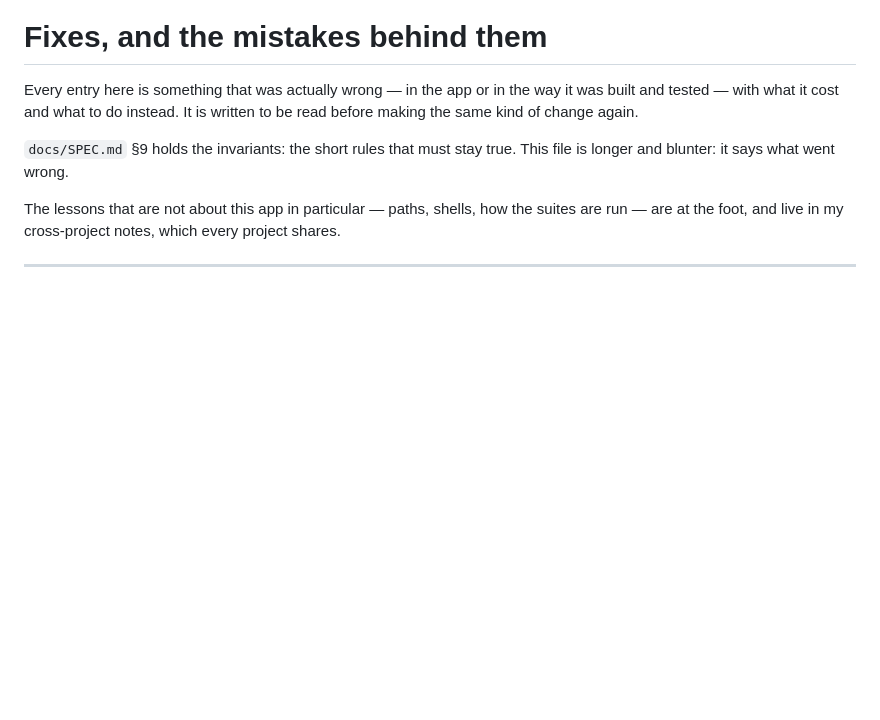
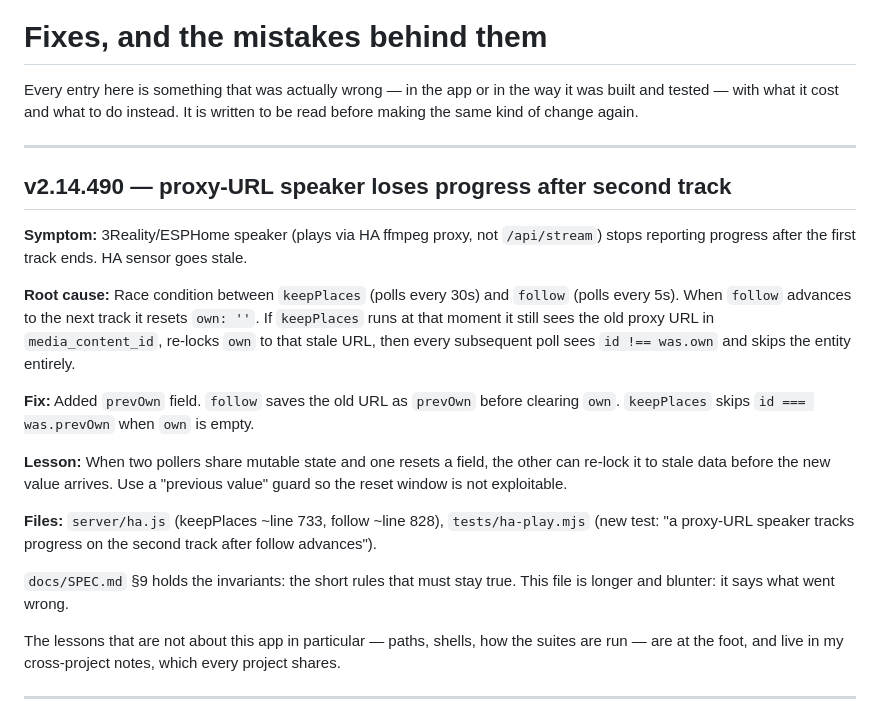
Before and after one commit to Starf0x/my-audiobook-collection, a Markdown page: fixes.md, the part around the change. GitHub-like rendering; blank space fills up the shorter version.

Commit message:
docs: add v2.14.490 race-condition fix to fixes.md

```diff
--- a/fixes.md
+++ b/fixes.md
@@ -3,6 +3,30 @@
 Every entry here is something that was actually wrong — in the app or in the way it
 was built and tested — with what it cost and what to do instead. It is written to
 be read before making the same kind of change again.
+
+---
+
+## v2.14.490 — proxy-URL speaker loses progress after second track
+
+**Symptom:** 3Reality/ESPHome speaker (plays via HA ffmpeg proxy, not `/api/stream`)
+stops reporting progress after the first track ends. HA sensor goes stale.
+
+**Root cause:** Race condition between `keepPlaces` (polls every 30s) and `follow`
+(polls every 5s). When `follow` advances to the next track it resets `own: ''`.
+If `keepPlaces` runs at that moment it still sees the old proxy URL in
+`media_content_id`, re-locks `own` to that stale URL, then every subsequent poll
+sees `id !== was.own` and skips the entity entirely.
+
+**Fix:** Added `prevOwn` field. `follow` saves the old URL as `prevOwn` before
+clearing `own`. `keepPlaces` skips `id === was.prevOwn` when `own` is empty.
+
+**Lesson:** When two pollers share mutable state and one resets a field, the other
+can re-lock it to stale data before the new value arrives. Use a "previous value"
+guard so the reset window is not exploitable.
+
+**Files:** `server/ha.js` (keepPlaces ~line 733, follow ~line 828),
+`tests/ha-play.mjs` (new test: "a proxy-URL speaker tracks progress on the second
+track after follow advances").
 
 `docs/SPEC.md` §9 holds the invariants: the short rules that must stay true.
 This file is longer and blunter: it says what went wrong.
```
